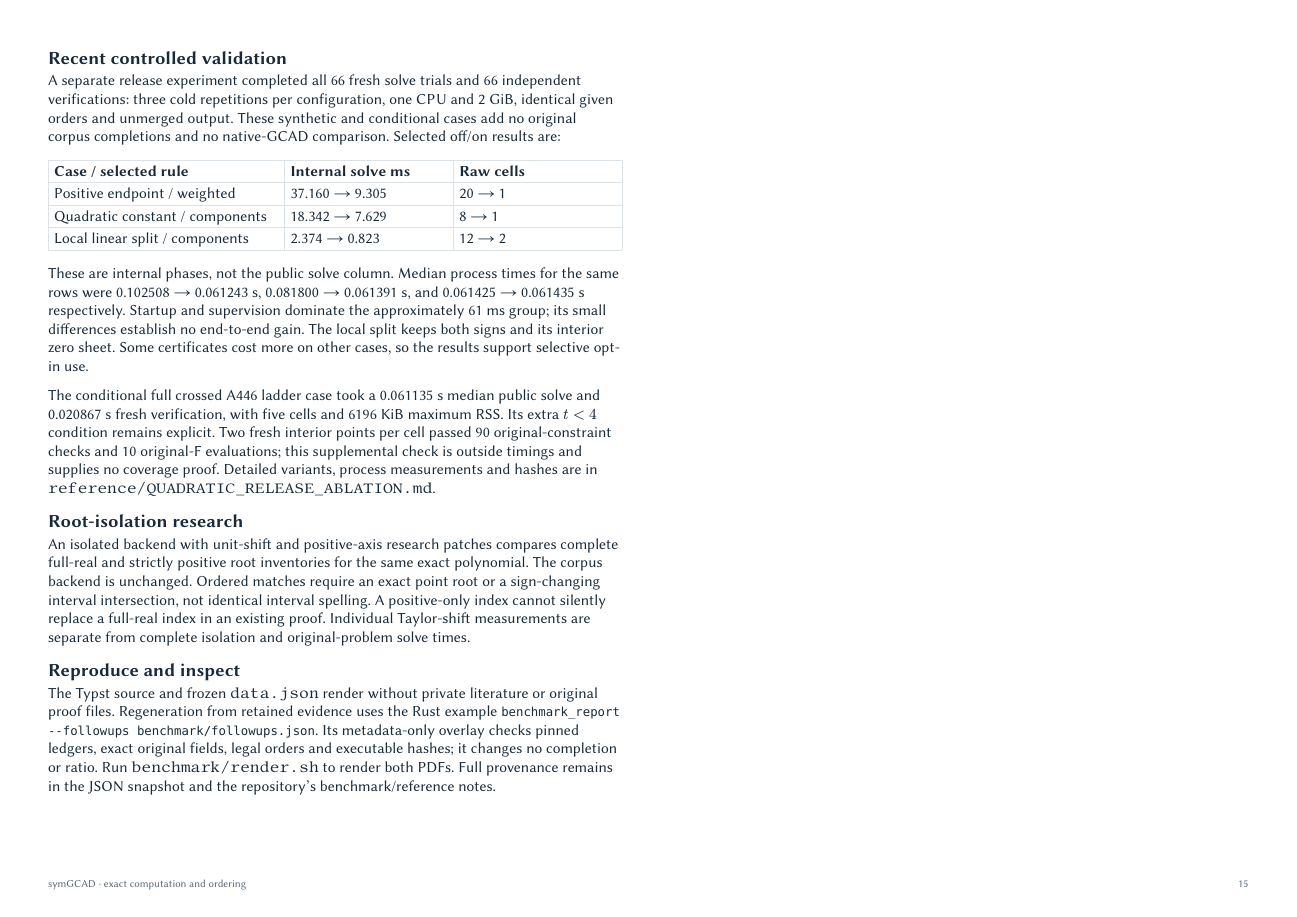
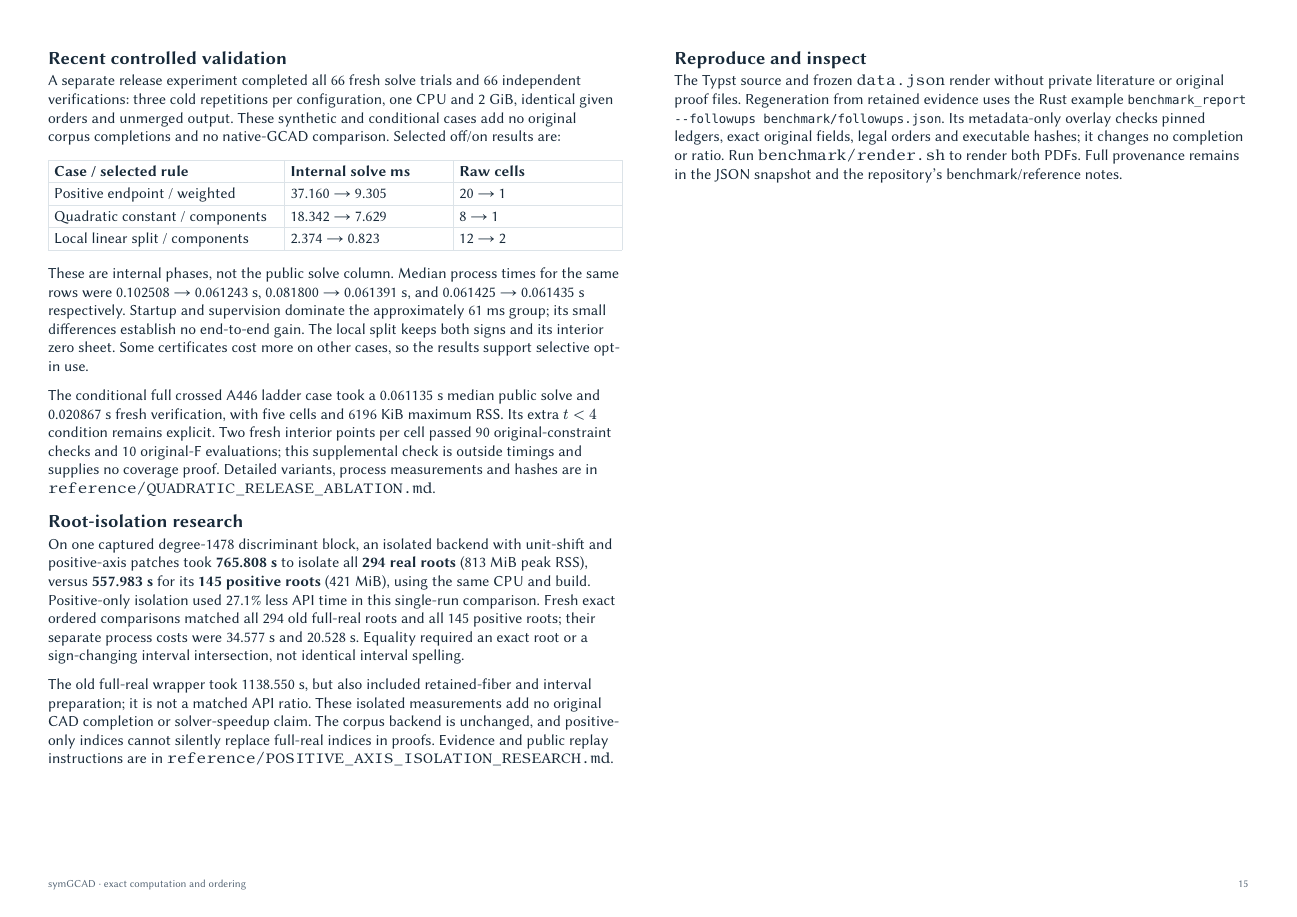
Before and after one commit to alphal00p/symGCAD, a Typst document (benchmark/benchmark.typ): page 15 of 15. The pictures show the PDF file benchmark/benchmark.pdf that the author committed with the source.

Commit message:
Document checked positive-axis isolation measurements

```diff
--- a/benchmark/benchmark.typ
+++ b/benchmark/benchmark.typ
@@ -181,14 +181,21 @@ with three fresh repetitions and identical orders. *±* means two separate sign-
   and hashes are in #text(font: "Libertinus Mono")[reference/QUADRATIC_RELEASE_ABLATION.md].
 
   == Root-isolation research
-  An isolated backend with unit-shift and positive-axis research patches compares complete
-  full-real and strictly positive root inventories for the same exact polynomial. The corpus
-  backend is unchanged. Ordered matches require an exact point root
-  or a sign-changing interval intersection, not identical interval spelling. A positive-only
-  index cannot silently replace a full-real index in an existing proof. Individual Taylor-shift
-  measurements are separate from complete isolation and original-problem solve times.
-  // Append the final independently checked isolation measurement here when available.
+  On one captured degree-1478 discriminant block, an isolated backend with unit-shift and
+  positive-axis patches took *765.808 s* to isolate all *294 real roots* (813 MiB peak RSS),
+  versus *557.983 s* for its *145 positive roots* (421 MiB), using the same CPU and build.
+  Positive-only isolation used 27.1% less API time in this single-run comparison.
+  Fresh exact ordered comparisons matched all 294 old full-real roots and all 145 positive
+  roots; their separate process costs were 34.577 s and 20.528 s. Equality required an exact
+  root or a sign-changing interval intersection, not identical interval spelling.
 
+  The old full-real wrapper took 1138.550 s, but also included retained-fiber and interval
+  preparation; it is not a matched API ratio. These isolated measurements add no original
+  CAD completion or solver-speedup claim. The corpus backend is unchanged, and positive-only
+  indices cannot silently replace full-real indices in proofs. Evidence and public replay
+  instructions are in #text(font: "Libertinus Mono")[reference/POSITIVE_AXIS_ISOLATION_RESEARCH.md].
+
+  #block(breakable: false)[
   == Reproduce and inspect
   The Typst source and frozen #text(font: "Libertinus Mono")[data.json] render without private
   literature or original proof files. Regeneration from retained evidence uses the Rust example
```
Also changed, not shown: benchmark/benchmark.pdf, benchmark/benchmark.typ (1 more changed lines).
